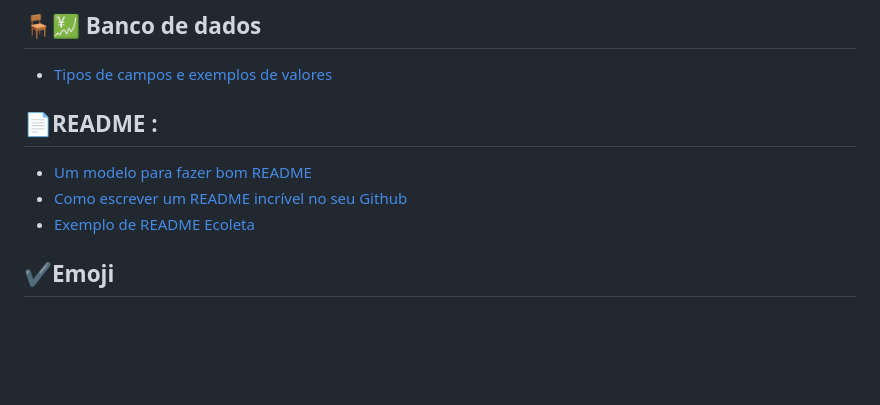
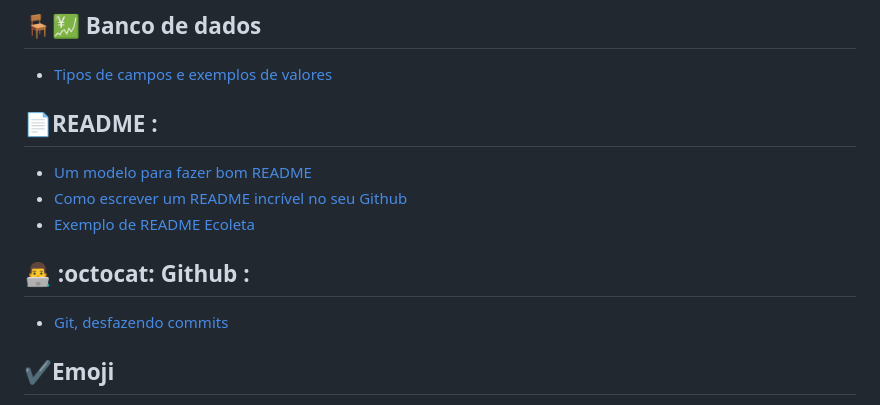
Before and after one commit to omartins-zs/tips-utilities, a Markdown page: README.md, the part around the change. Drawn GitHub-style; blank space fills up the shorter version.

Commit message:
Add Dicas de GIT | Update README.md

```diff
--- a/README.md
+++ b/README.md
@@ -41,6 +41,9 @@
 - [Como escrever um README incrível no seu Github](https://www.alura.com.br/artigos/escrever-bom-readme)
 - [Exemplo de README Ecoleta](https://github.com/tgmarinho/README-ecoleta/blob/master/README.md)
 
+ ## 👨‍💻	:octocat: Github :
+
+- [Git, desfazendo commits](https://brorlandi.github.io/git-desfazendo-commits)
 
 ## ✔️Emoji
 
```
